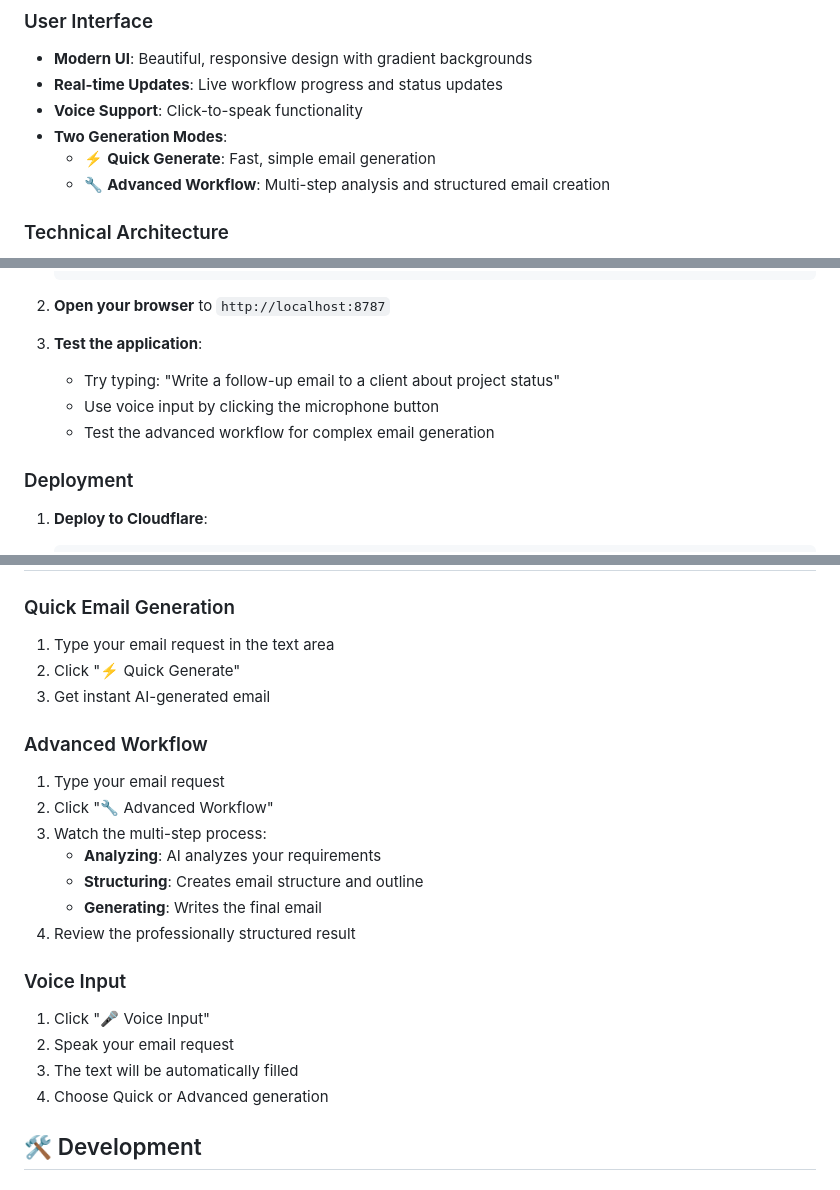
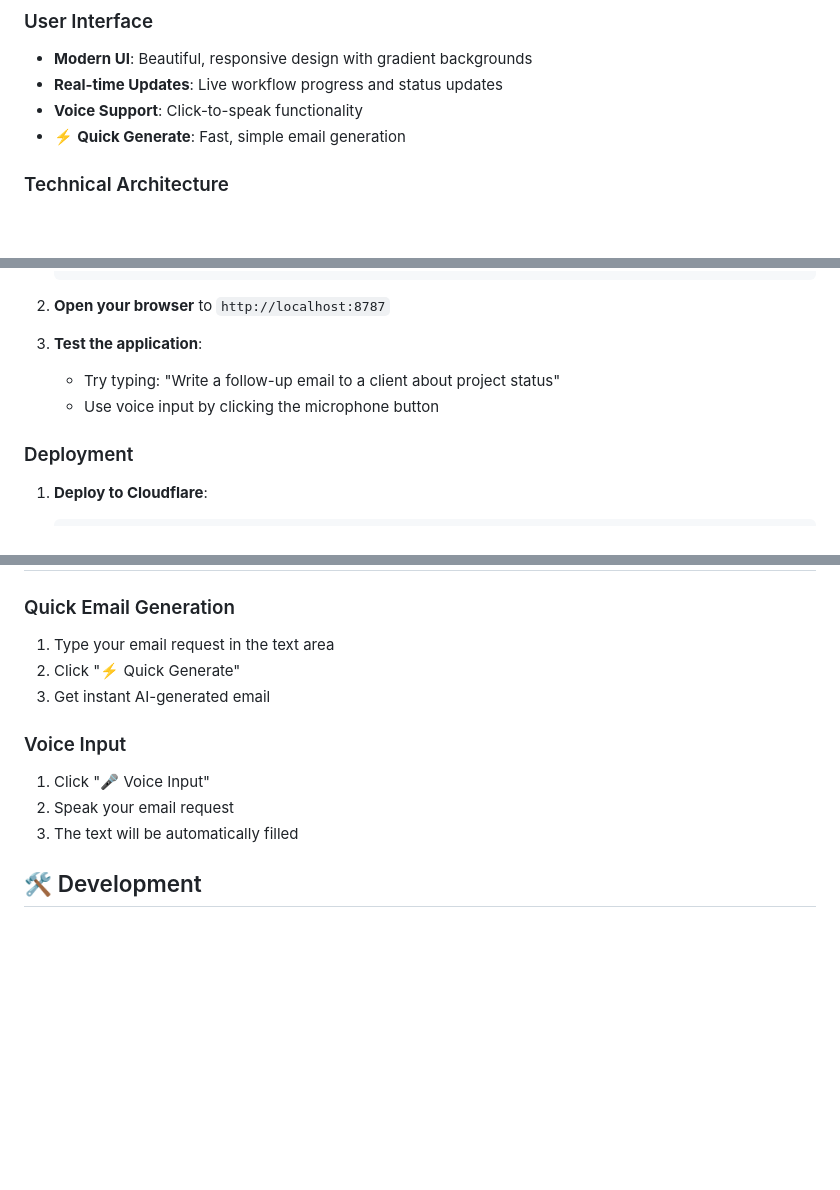
Before and after one commit to Sahithi1214/cf_ai_email_assistant, a Markdown page: README.md, 3 parts joined by grey strips. Rendered like a GitHub page; blank space fills up the shorter version.

```diff
--- a/README.md
+++ b/README.md
@@ -14,9 +14,7 @@ A sophisticated AI-powered email writing assistant built on Cloudflare Workers,
 - **Modern UI**: Beautiful, responsive design with gradient backgrounds
 - **Real-time Updates**: Live workflow progress and status updates
 - **Voice Support**: Click-to-speak functionality
-- **Two Generation Modes**:
-  - ⚡ **Quick Generate**: Fast, simple email generation
-  - 🔧 **Advanced Workflow**: Multi-step analysis and structured email creation
+- ⚡ **Quick Generate**: Fast, simple email generation
 
 ### Technical Architecture
 - **Cloudflare Workers**: Serverless compute platform
@@ -65,7 +63,6 @@ A sophisticated AI-powered email writing assistant built on Cloudflare Workers,
 3. **Test the application**:
    - Try typing: "Write a follow-up email to a client about project status"
    - Use voice input by clicking the microphone button
-   - Test the advanced workflow for complex email generation
 
 ### Deployment
 
@@ -148,20 +145,10 @@ No additional environment variables required - the app uses Cloudflare's built-i
 2. Click "⚡ Quick Generate"
 3. Get instant AI-generated email
 
-### Advanced Workflow
-1. Type your email request
-2. Click "🔧 Advanced Workflow"
-3. Watch the multi-step process:
-   - **Analyzing**: AI analyzes your requirements
-   - **Structuring**: Creates email structure and outline
-   - **Generating**: Writes the final email
-4. Review the professionally structured result
-
 ### Voice Input
 1. Click "🎤 Voice Input"
 2. Speak your email request
 3. The text will be automatically filled
-4. Choose Quick or Advanced generation
 
 ## 🛠️ Development
 
```
Also changed, not shown: other parts of README.md (+0 -1 lines).
